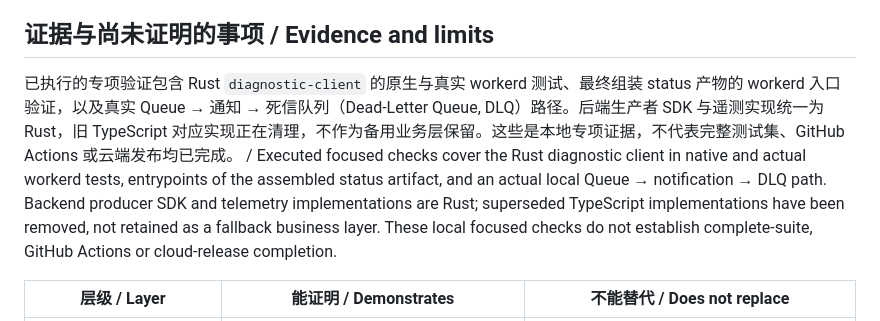
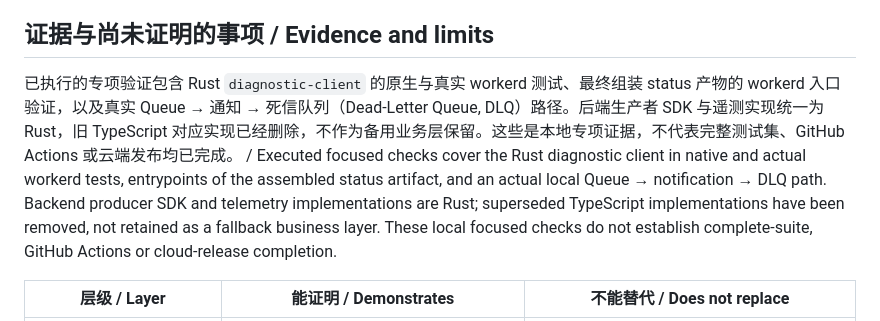
Before and after one commit to kleedaisuki/moesegfault-status, a Markdown page: docs/rust-backend-migration.md, the part around the change. GitHub-like rendering.

Commit message:
docs(backend): clarify removal of superseded SDK implementations

```diff
--- a/docs/rust-backend-migration.md
+++ b/docs/rust-backend-migration.md
@@ -56,7 +56,7 @@ Private binding >| admin-rpc-worker: named AdminRpc     |
 
 ## 证据与尚未证明的事项 / Evidence and limits
 
-已执行的专项验证包含 Rust `diagnostic-client` 的原生与真实 workerd 测试、最终组装 status 产物的 workerd 入口验证，以及真实 Queue → 通知 → 死信队列（Dead-Letter Queue, DLQ）路径。后端生产者 SDK 与遥测实现统一为 Rust，旧 TypeScript 对应实现正在清理，不作为备用业务层保留。这些是本地专项证据，不代表完整测试集、GitHub Actions 或云端发布均已完成。 / Executed focused checks cover the Rust diagnostic client in native and actual workerd tests, entrypoints of the assembled status artifact, and an actual local Queue → notification → DLQ path. Backend producer SDK and telemetry implementations are Rust; superseded TypeScript implementations have been removed, not retained as a fallback business layer. These local focused checks do not establish complete-suite, GitHub Actions or cloud-release completion.
+已执行的专项验证包含 Rust `diagnostic-client` 的原生与真实 workerd 测试、最终组装 status 产物的 workerd 入口验证，以及真实 Queue → 通知 → 死信队列（Dead-Letter Queue, DLQ）路径。后端生产者 SDK 与遥测实现统一为 Rust，旧 TypeScript 对应实现已经删除，不作为备用业务层保留。这些是本地专项证据，不代表完整测试集、GitHub Actions 或云端发布均已完成。 / Executed focused checks cover the Rust diagnostic client in native and actual workerd tests, entrypoints of the assembled status artifact, and an actual local Queue → notification → DLQ path. Backend producer SDK and telemetry implementations are Rust; superseded TypeScript implementations have been removed, not retained as a fallback business layer. These local focused checks do not establish complete-suite, GitHub Actions or cloud-release completion.
 
 | 层级 / Layer                              | 能证明 / Demonstrates                                                 | 不能替代 / Does not replace                                                         |
 | ----------------------------------------- | --------------------------------------------------------------------- | ----------------------------------------------------------------------------------- |
```
